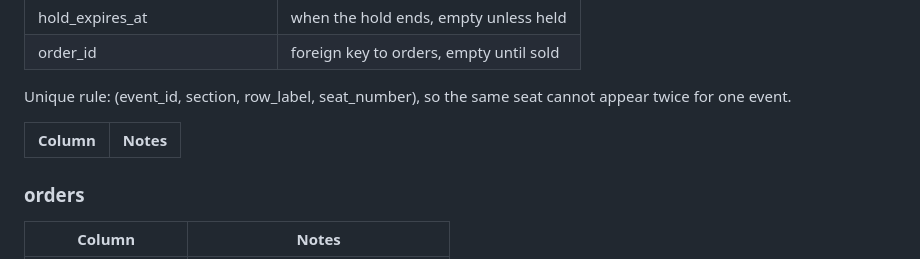
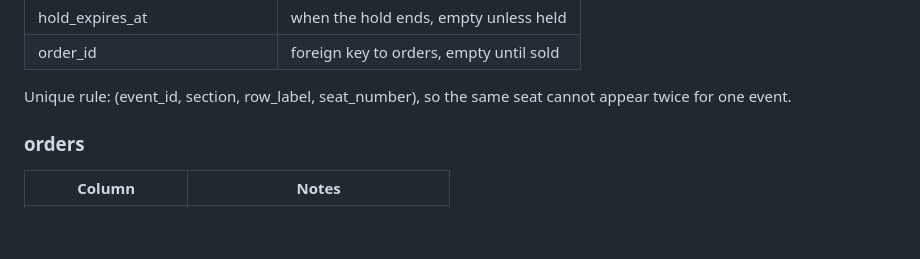
Before and after one commit to alistor-500/web-foundations-days, a Markdown page: day 8/ticketing-design.md, the part around one of its changes. Rendered like a GitHub page; blank space fills up the shorter version.

Commit message:
day 8 assignment

```diff
--- a/day 8/ticketing-design.md
+++ b/day 8/ticketing-design.md
@@ -151,10 +154,6 @@ One row for each physical seat at each event.
 | order_id | foreign key to orders, empty until sold |
 
 Unique rule: (event_id, section, row_label, seat_number), so the same seat cannot appear twice for one event.
-
-
-| Column | Notes |
-|---|---|
 
 ### orders
 | Column | Notes |
```
Also changed, not shown: other parts of day 8/ticketing-design.md (+3 -0 lines).
